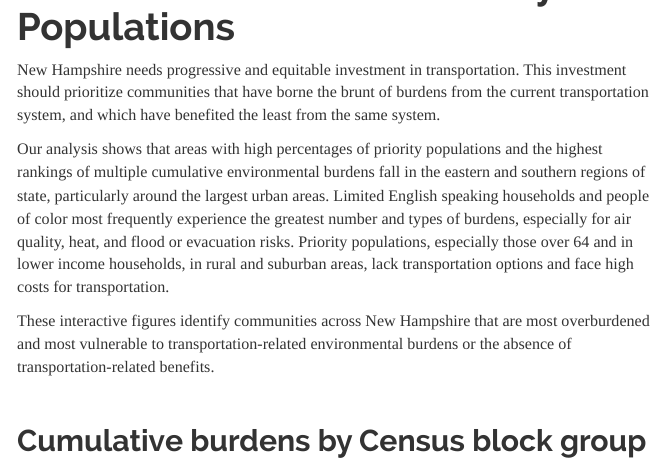
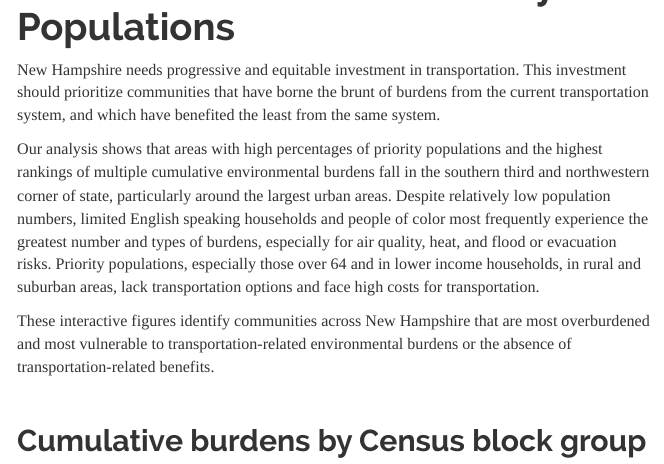
Before and after one commit to profLuna/dboardNH, an R Markdown document (index.Rmd): the page in a window 1100 px wide, from 200 px down. Rendered offline with R 4.5, knitr and Pandoc, with nearby package versions; some code elsewhere in the file could not run offline; a font, style sheet, LaTeX package, included part or bibliography that could not be used is replaced or left out.

Commit message:
Revised text summary of findings

```diff
--- a/index.Rmd
+++ b/index.Rmd
@@ -162,7 +162,7 @@ senate_districts <- senate_districts %>%
 
 New Hampshire needs progressive and equitable investment in transportation. This investment should prioritize communities that have borne the brunt of burdens from the current transportation system, and which have benefited the least from the same system.
 
-Our analysis shows that areas with high percentages of priority populations and the highest rankings of multiple cumulative environmental burdens fall in the eastern and southern regions of state, particularly around the largest urban areas. Limited English speaking households and people of color most frequently experience the greatest number and types of burdens, especially for air quality, heat, and flood or evacuation risks. Priority populations, especially those over 64 and in lower income households, in rural and suburban areas, lack transportation options and face high costs for transportation.
+Our analysis shows that areas with high percentages of priority populations and the highest rankings of multiple cumulative environmental burdens fall in the southern third and northwestern corner of state, particularly around the largest urban areas. Despite relatively low population numbers, limited English speaking households and people of color most frequently experience the greatest number and types of burdens, especially for air quality, heat, and flood or evacuation risks. Priority populations, especially those over 64 and in lower income households, in rural and suburban areas, lack transportation options and face high costs for transportation.
 
 These interactive figures identify communities across New Hampshire that are most overburdened and most vulnerable to transportation-related environmental burdens or the absence of transportation-related benefits.
 
```
